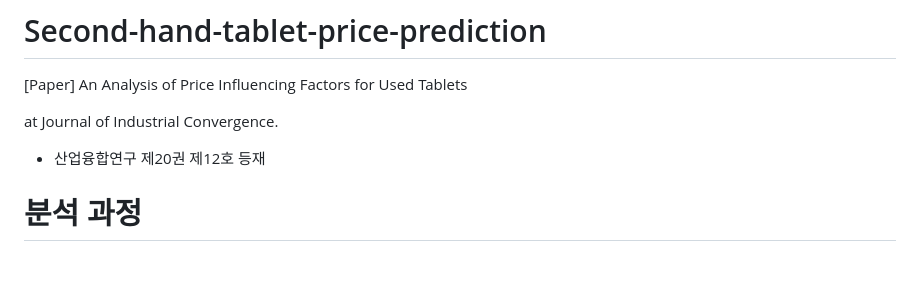
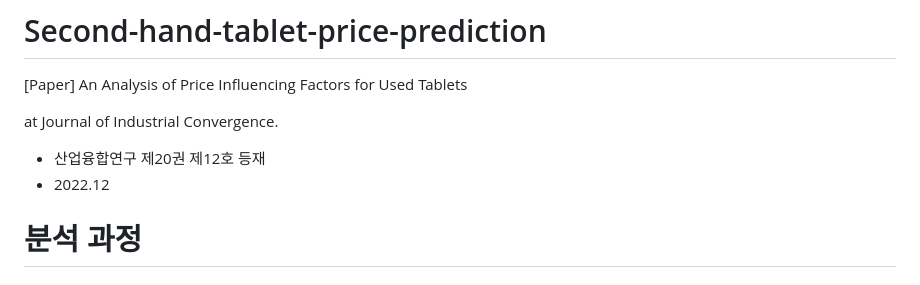
Before and after one commit to YoungheeGo/SecondHands-Price, a Markdown page: README.md, the part around the change. Rendered like a GitHub page.

```diff
--- a/README.md
+++ b/README.md
@@ -4,6 +4,7 @@
 at Journal of Industrial Convergence.
 
 - 산업융합연구 제20권 제12호 등재
+- 2022.12
 
 # 분석 과정
 ## 0. 시행착오
```
